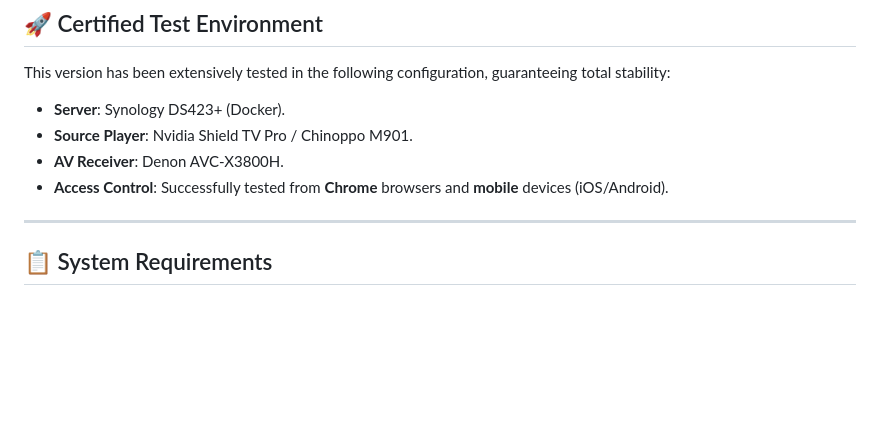
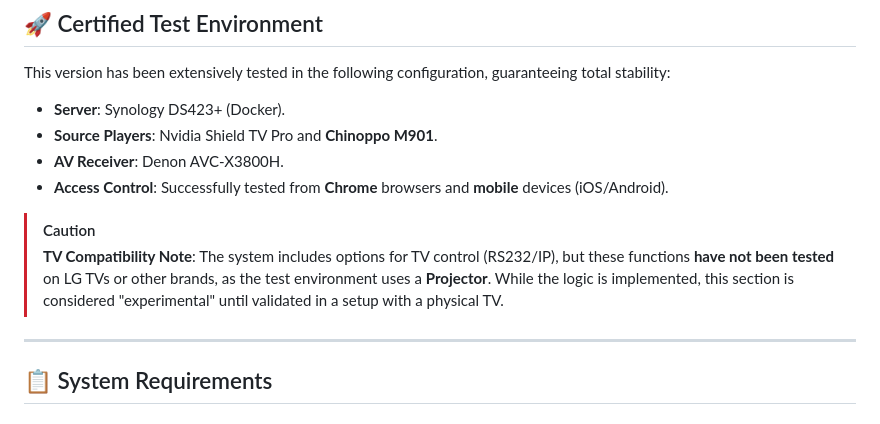
Before and after one commit to ophielsamael/emby-chinoppo-bridge, a Markdown page: README_EN.md, the part around the change. Rendered like a GitHub page; blank space fills up the shorter version.

```diff
--- a/README_EN.md
+++ b/README_EN.md
@@ -41,9 +41,12 @@ Unlike the original version (which was a manual Python script), Xnoppo Elite V3
 ## 🚀 Certified Test Environment
 This version has been extensively tested in the following configuration, guaranteeing total stability:
 *   **Server**: Synology DS423+ (Docker).
-*   **Source Player**: Nvidia Shield TV Pro / Chinoppo M901.
+*   **Source Players**: Nvidia Shield TV Pro and **Chinoppo M901**.
 *   **AV Receiver**: Denon AVC-X3800H.
 *   **Access Control**: Successfully tested from **Chrome** browsers and **mobile** devices (iOS/Android).
+
+> [!CAUTION]
+> **TV Compatibility Note**: The system includes options for TV control (RS232/IP), but these functions **have not been tested** on LG TVs or other brands, as the test environment uses a **Projector**. While the logic is implemented, this section is considered "experimental" until validated in a setup with a physical TV.
 
 ---
 
```
Also changed, not shown: README.md (+4 -1 lines).
